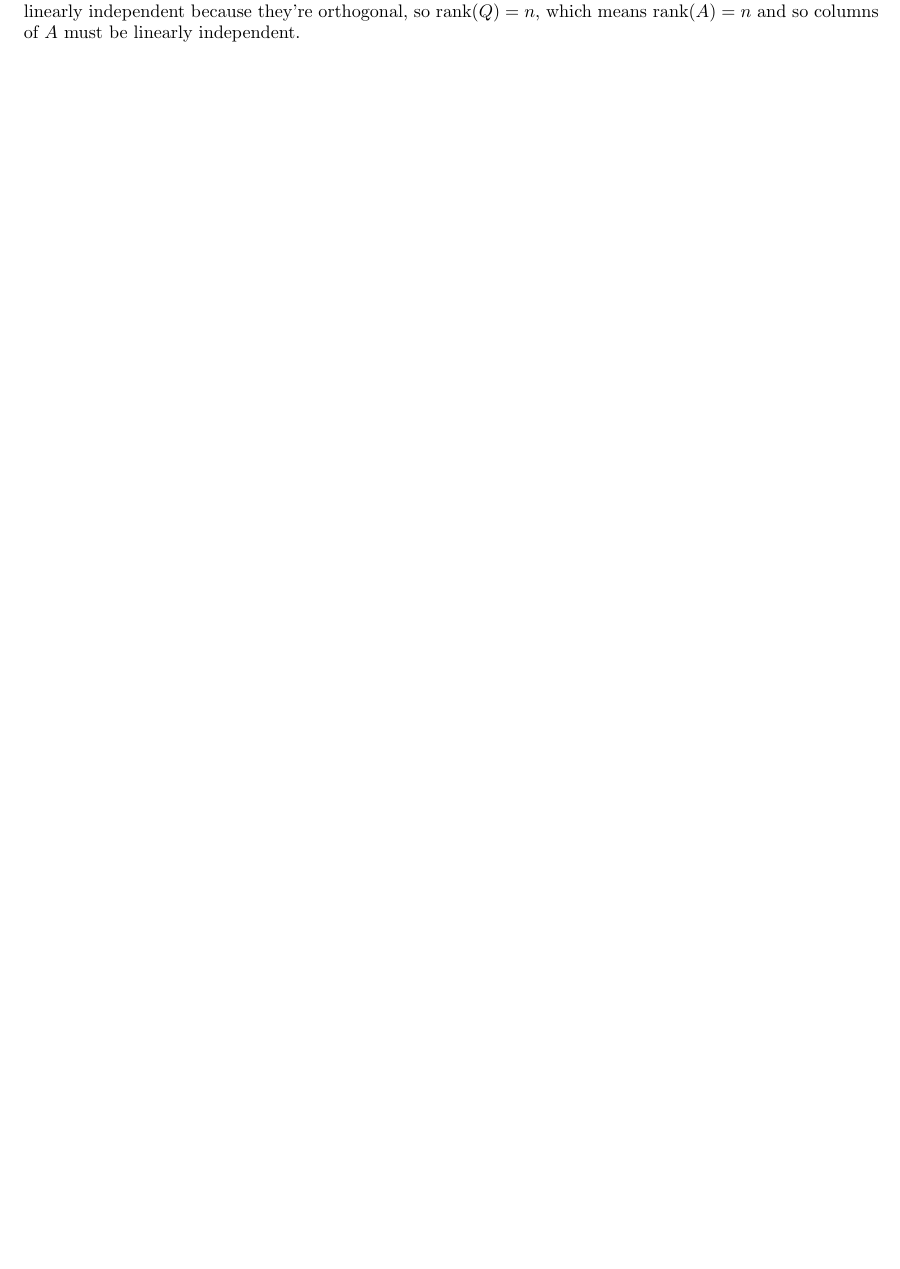
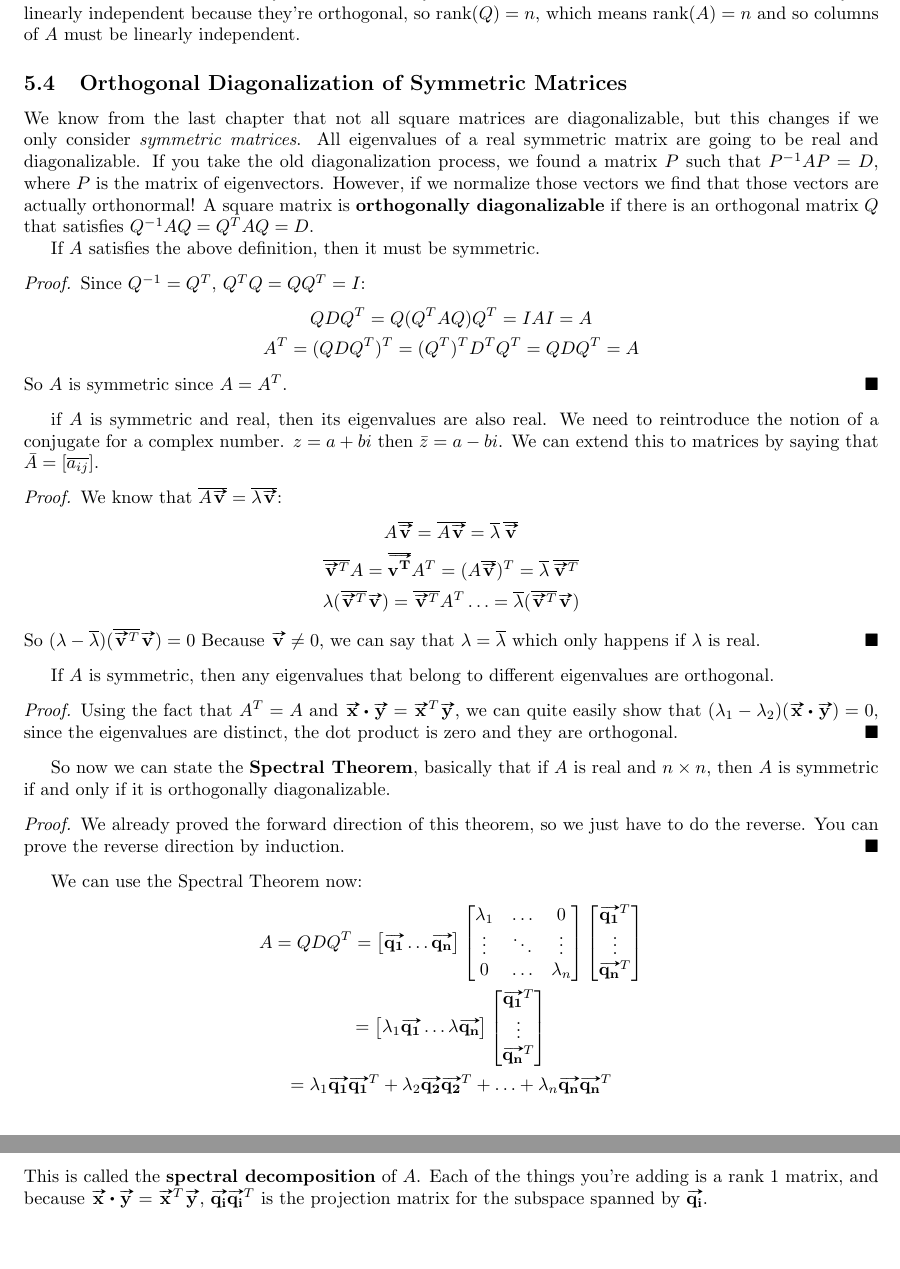
Before and after one commit to JJ27/CakirMath, a LaTeX document (MCLA/MCLA2020.tex): part of page 108 of 108 before the commit and two parts of pages 108 and 109 of 109 after it, the two joined at a grey line, cut so that both start at the same text, the shorter picture padded with empty space. Compiled offline with pdfLaTeX.

Commit message:
5.4 - Orthogonal Diagonalization of Symmetric Matrices

```diff
--- a/MCLA/MCLA2020.tex
+++ b/MCLA/MCLA2020.tex
@@ -4285,4 +4285,58 @@ which in matrix form:
 To show that the matrix is upper triangular, we have to prove that the diagonal entries are nonzero. Assume that $r_{ii} = 0$, then in the earlier eq. $\vv{a_i}$ is a linear combination of $\vv{q_1}\hdots\vv{q_{i-1}}$, which means it is in $W_{i-1}$. But since it's in $W_{i-1}$ it must by definition by a linear combination of $\vv{a_1}\hdots\vv{a_{i-1}}$, which can't be true cause the vectors $\vv{a}$ are linearly independent. That means that $r_{ii} \neq 0$.
 
 But why do the columns of $A$ have to be linearly independent. Since $R$ is an upper triangular matrix it must be invertible so we have $Q = AR^{-1}$ and so $Q$ and $A$ must have the same rank. The columns of $Q$ are linearly independent because they're orthogonal, so $\textrm{rank}(Q) = n$, which means $\textrm{rank}(A) = n$ and so columns of $A$ must be linearly independent.
+
+\subsection{Orthogonal Diagonalization of Symmetric Matrices}
+We know from the last chapter that not all square matrices are diagonalizable, but this changes if we only consider \textit{symmetric matrices}. All eigenvalues of a real symmetric matrix are going to be real and diagonalizable. If you take the old diagonalization process, we found a matrix $P$ such that $P^{-1}AP = D$, where $P$ is the matrix of eigenvectors. However, if we normalize those vectors we find that those vectors are actually orthonormal! A square matrix is \textbf{orthogonally diagonalizable} if there is an orthogonal matrix $Q$ that satisfies $Q^{-1} AQ = Q^T AQ = D$.
+
+If $A$ satisfies the above definition, then it must be symmetric.
+\begin{proof}
+Since $Q^{-1} = Q^T$, $Q^TQ = QQ^T = I$:
+\begin{gather*}
+    QDQ^T = Q(Q^TAQ)Q^T = IAI = A\\
+    A^T = (QDQ^T)^T = (Q^T)^TD^TQ^T = QDQ^T = A
+\end{gather*}
+So $A$ is symmetric since $A = A^T$.
+\end{proof}
+if $A$ is symmetric and real, then its eigenvalues are also real.
+We need to reintroduce the notion of a conjugate for a complex number. $z = a + bi$ then $\bar{z} = a - bi$. We can extend this to matrices by saying that $\bar{A} = [\overline{a_{ij}}]$.
+\begin{proof}
+We know that $\overline{A\vv{v}} = \overline{\lambda \vv{v}}$:
+\begin{gather*}
+    A\overline{\vv{v}} = \overline{A\vv{v}} = \overline{\lambda} \,\overline{\vv{v}}\\
+    \overline{\vv{v}^T}A = \overline{\vv{v^T}}A^T = (A\overline{\vv{v}})^T = \overline{\lambda}\,\overline{\vv{v}^T}\\
+    \lambda(\overline{\vv{v}^T}\vv{v}) = \overline{\vv{v}^T}A^T \hdots = \overline{\lambda}(\overline{\vv{v}^T}\vv{v})
+\end{gather*}
+So $(\lambda - \overline{\lambda})(\overline{\vv{v}^T}\vv{v}) = 0$ Because $\vv{v} \neq 0$, we can say that $\lambda = \overline{\lambda} $ which only happens if $\lambda$ is real.
+\end{proof}
+If $A$ is symmetric, then any eigenvalues that belong to different eigenvalues are orthogonal.
+\begin{proof}
+Using the fact that $A^T = A$ and $\vv{x} \vdot \vv{y} = \vv{x}^T\vv{y}$, we can quite easily show that $(\lambda_1 - \lambda_2)(\vv{x} \vdot \vv{y}) = 0$, since the eigenvalues are distinct, the dot product is zero and they are orthogonal.
+\end{proof}
+So now we can state the \textbf{Spectral Theorem}, basically that if $A$ is real and $n \times n$, then $A$ is symmetric if and only if it is orthogonally diagonalizable.
+\begin{proof}
+We already proved the forward direction of this theorem, so we just have to do the reverse. You can prove the reverse direction by induction.
+\end{proof}
+We can use the Spectral Theorem now:
+\begin{gather*}
+    A = QDQ^T = \begin{bmatrix}
+        \vv{q_1} \hdots \vv{q_n}
+    \end{bmatrix}
+    \begin{bmatrix}
+    \lambda_1 & \hdots & 0\\
+    \vdots & \ddots & \vdots\\
+    0 & \hdots & \lambda_n
+    \end{bmatrix}
+    \begin{bmatrix}
+    \vv{q_1}^T \\ \vdots \\ \vv{q_n}^T
+    \end{bmatrix}\\
+    = \begin{bmatrix}
+        \lambda_1\vv{q_1} \hdots \lambda\vv{q_n}
+    \end{bmatrix}
+    \begin{bmatrix}
+    \vv{q_1}^T \\ \vdots \\ \vv{q_n}^T
+    \end{bmatrix}\\
+    = \lambda_1\vv{q_1}\vv{q_1}^T + \lambda_2\vv{q_2}\vv{q_2}^T + \hdots + \lambda_n\vv{q_n}\vv{q_n}^T
+\end{gather*}
+This is called the \textbf{spectral decomposition} of $A$. Each of the things you're adding is a rank 1 matrix, and because $\vv{x} \vdot \vv{y} = \vv{x}^T\vv{y}$, $\vv{q_i}\vv{q_i}^T$ is the projection matrix for the subspace spanned by $\vv{q_i}$.
 \end{document}
```
